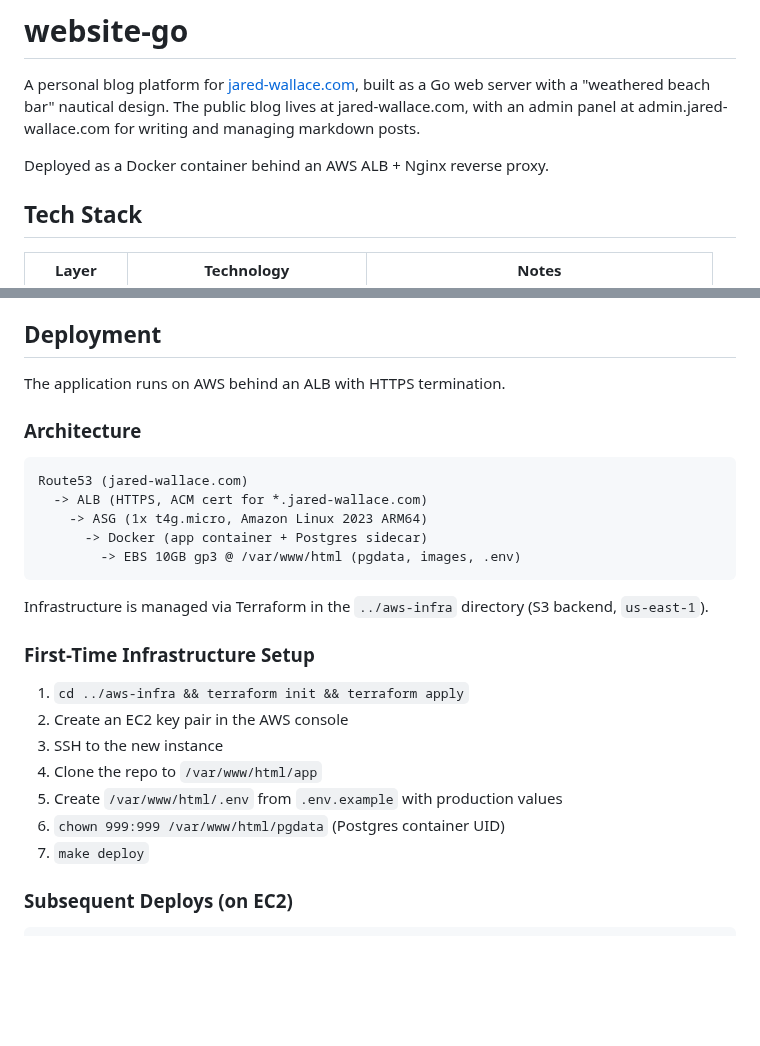
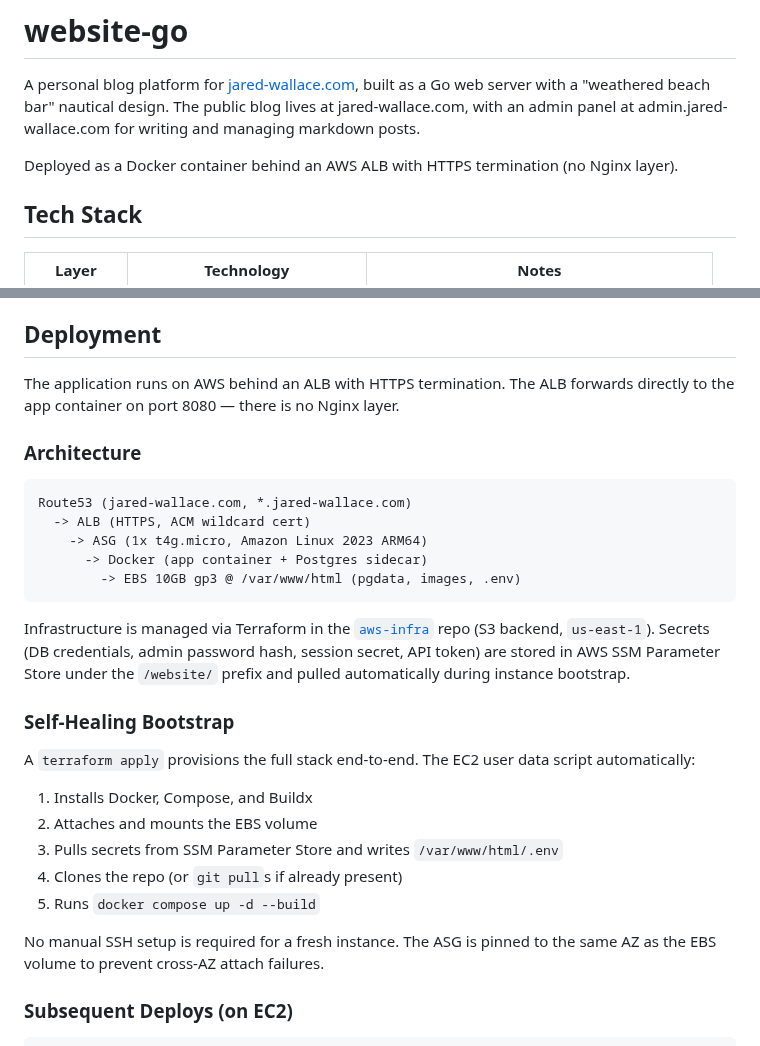
Before and after one commit to jared-wallace/website-go, a Markdown page: README.md, 2 parts joined by grey strips. Rendered like a GitHub page; blank space fills up the shorter version.

Commit message:
chore: README update

````diff
--- a/README.md
+++ b/README.md
@@ -2,7 +2,7 @@
 
 A personal blog platform for [jared-wallace.com](https://jared-wallace.com), built as a Go web server with a "weathered beach bar" nautical design. The public blog lives at jared-wallace.com, with an admin panel at admin.jared-wallace.com for writing and managing markdown posts.
 
-Deployed as a Docker container behind an AWS ALB + Nginx reverse proxy.
+Deployed as a Docker container behind an AWS ALB with HTTPS termination (no Nginx layer).
 
 ## Tech Stack
 
@@ -172,29 +172,31 @@ The container runs as `appuser` (UID 1001) and listens on port 8080.
 
 ## Deployment
 
-The application runs on AWS behind an ALB with HTTPS termination.
+The application runs on AWS behind an ALB with HTTPS termination. The ALB forwards directly to the app container on port 8080 — there is no Nginx layer.
 
 ### Architecture
 
 ```
-Route53 (jared-wallace.com)
-  -> ALB (HTTPS, ACM cert for *.jared-wallace.com)
+Route53 (jared-wallace.com, *.jared-wallace.com)
+  -> ALB (HTTPS, ACM wildcard cert)
     -> ASG (1x t4g.micro, Amazon Linux 2023 ARM64)
       -> Docker (app container + Postgres sidecar)
         -> EBS 10GB gp3 @ /var/www/html (pgdata, images, .env)
 ```
 
-Infrastructure is managed via Terraform in the `../aws-infra` directory (S3 backend, `us-east-1`).
+Infrastructure is managed via Terraform in the [`aws-infra`](https://github.com/jared-wallace/aws-infra) repo (S3 backend, `us-east-1`). Secrets (DB credentials, admin password hash, session secret, API token) are stored in AWS SSM Parameter Store under the `/website/` prefix and pulled automatically during instance bootstrap.
 
-### First-Time Infrastructure Setup
+### Self-Healing Bootstrap
 
-1. `cd ../aws-infra && terraform init && terraform apply`
-2. Create an EC2 key pair in the AWS console
-3. SSH to the new instance
-4. Clone the repo to `/var/www/html/app`
-5. Create `/var/www/html/.env` from `.env.example` with production values
-6. `chown 999:999 /var/www/html/pgdata` (Postgres container UID)
-7. `make deploy`
+A `terraform apply` provisions the full stack end-to-end. The EC2 user data script automatically:
+
+1. Installs Docker, Compose, and Buildx
+2. Attaches and mounts the EBS volume
+3. Pulls secrets from SSM Parameter Store and writes `/var/www/html/.env`
+4. Clones the repo (or `git pull`s if already present)
+5. Runs `docker compose up -d --build`
+
+No manual SSH setup is required for a fresh instance. The ASG is pinned to the same AZ as the EBS volume to prevent cross-AZ attach failures.
 
 ### Subsequent Deploys (on EC2)
 
````
